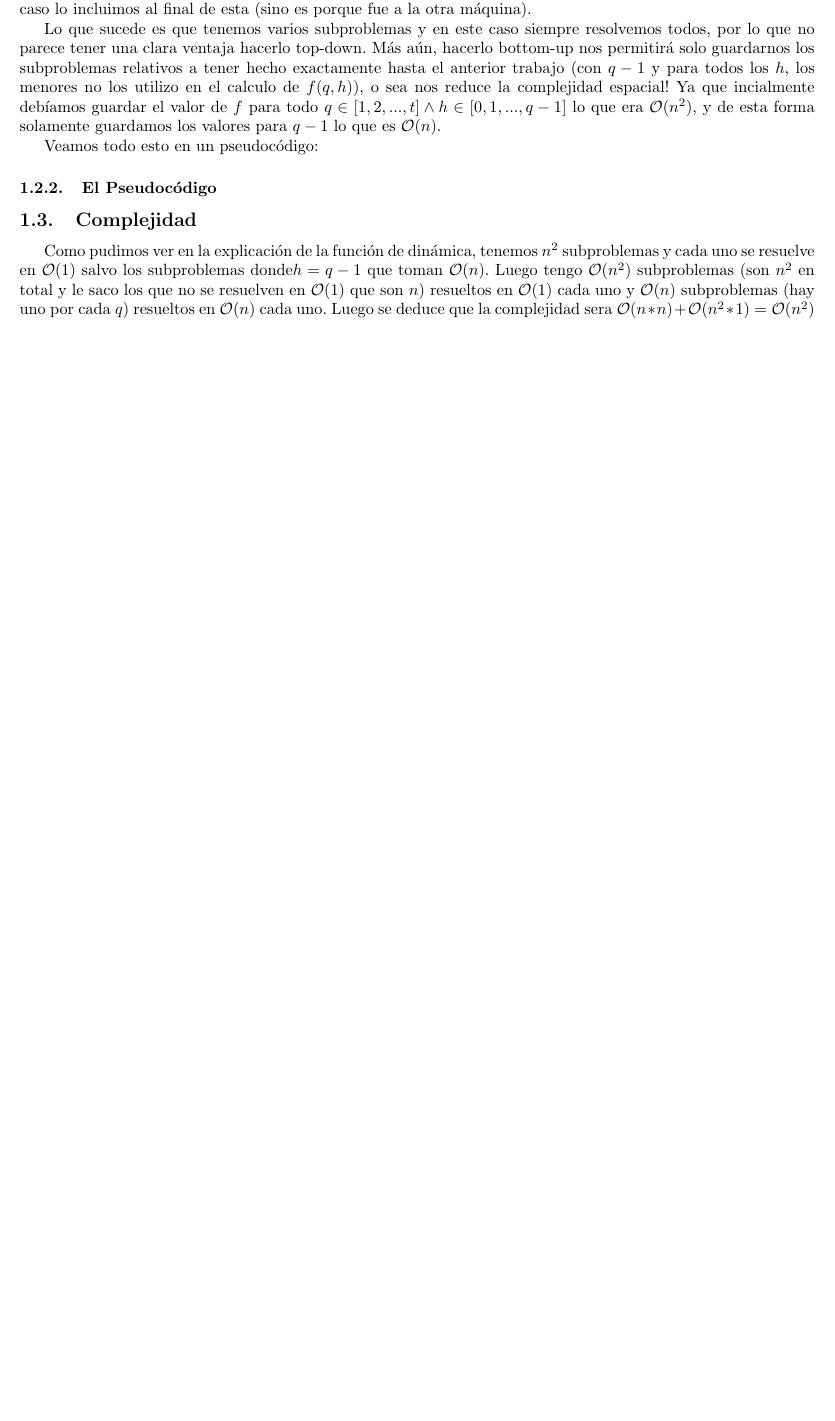
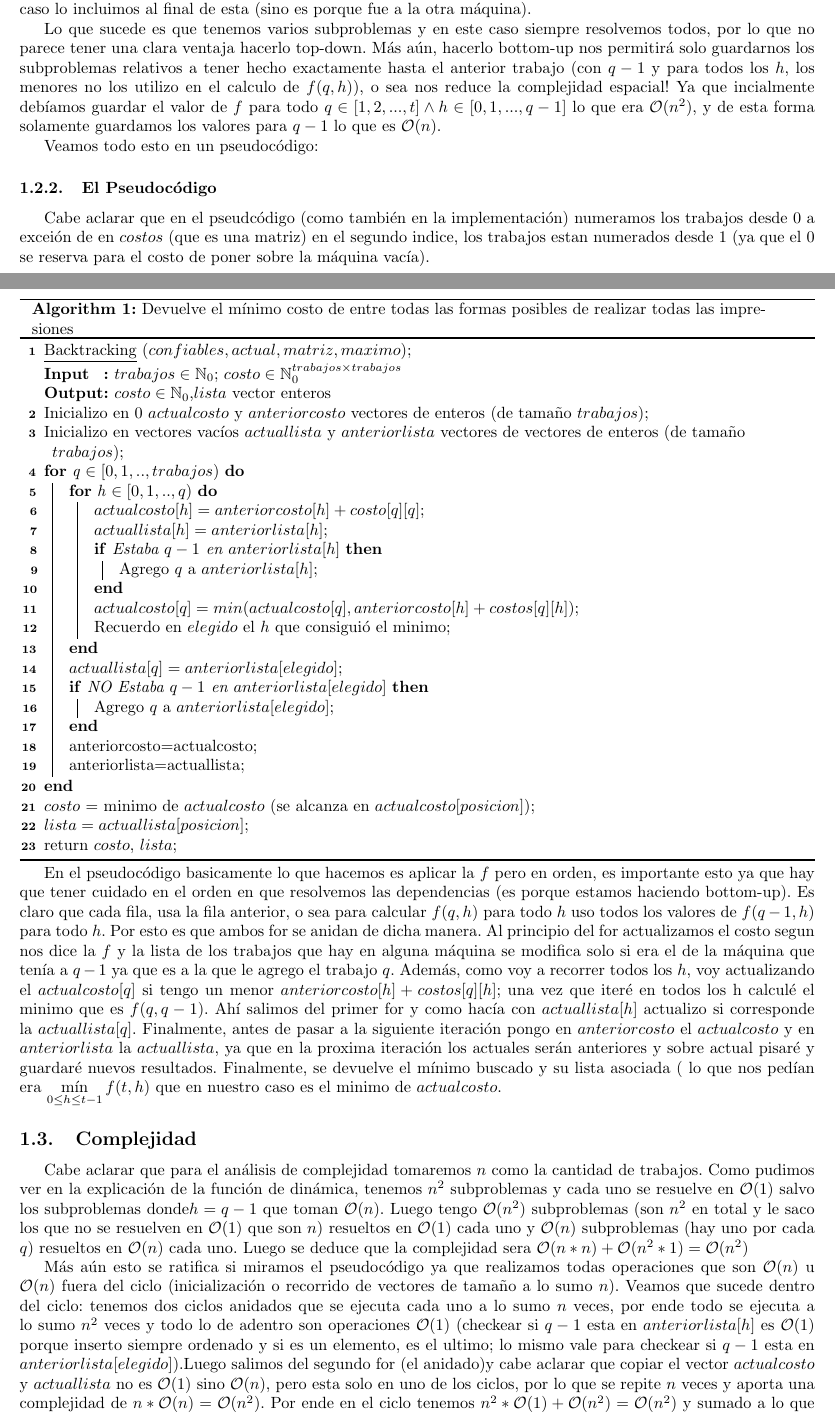
Before and after one commit to nicocheh/TP2-ALGO3, a LaTeX document (Informe/TP2.tex): part of page 3 of 4 before the commit and two parts of pages 3 and 4 of 5 after it, the two joined at a grey line, cut so that both start at the same text, the shorter picture padded with empty space. Compiled offline with pdfLaTeX.

Commit message:
Problema 1 cocinado salvo experimentar

```diff
--- a/Informe/TP2.tex
+++ b/Informe/TP2.tex
@@ -173,11 +173,66 @@ Lo que sucede es que tenemos varios subproblemas y en este caso siempre resolvem
  Veamos todo esto en un pseudocódigo:
 \subsubsection{El Pseudocódigo}
 
+Cabe aclarar que en el pseudcódigo (como también en la implementación) numeramos los trabajos desde 0 a exceión de en $costos$ (que es una matriz) en el segundo indice, los trabajos estan numerados desde 1 (ya que el 0 se reserva para el costo de poner sobre la máquina vacía).
+
+\begin{algorithm}[H]
+    \SetKwInOut{Input}{Input}
+    \SetKwInOut{Output}{Output}
+
+    \underline{Backtracking} $(confiables,actual,matriz, maximo)$\;
+    \Input{$trabajos \in \NN_{0}$; $costo \in \NN_{0}^{trabajos \times trabajos}$}
+    \Output{$costo \in \NN_{0}$,$lista$ vector enteros}
+
+    Inicializo en $0$ $actualcosto$ y $anteriorcosto$ vectores de enteros (de tamaño $trabajos$);
+
+    Inicializo en vectores vacíos $actuallista$ y $anteriorlista$ vectores de vectores de enteros (de tamaño $trabajos$);
+
+    \For{q $\in [0,1,..,trabajos)$}{
+    	\For{h $\in [0,1,..,q)$}{
+
+    		$actualcosto[h]=anteriorcosto[h]+costo[q][q]$;
+
+    		$actuallista[h]=anteriorlista[h]$;
+
+    		\If{Estaba $q-1$ en $anteriorlista[h]$}
+        	{
+        		Agrego $q$ a $anteriorlista[h]$;
+        	}
+
+    		$actualcosto[q]=min(actualcosto[q],anteriorcosto[h]+costos[q][h])$;
+
+    		Recuerdo en $elegido$ el $h$ que consiguió el minimo;
+   		 }
+
+    $actuallista[q]=anteriorlista[elegido]$;
+
+    \If{NO Estaba $q-1$ en $anteriorlista[elegido]$}
+        	{
+        		Agrego $q$ a $anteriorlista[elegido]$;
+        	}
+    anteriorcosto=actualcosto;
+
+	anteriorlista=actuallista;
+    }
+
+     $ costo$ = minimo de $actualcosto$ (se alcanza en $actualcosto[posicion]$);
+
+     $lista = actuallista[posicion]$;
+
+      return $costo$, $lista$;
+
+      \caption{Devuelve el mínimo costo de entre todas las formas posibles de realizar todas las impresiones}
+\end{algorithm}
+
+En el pseudocódigo basicamente lo que hacemos es aplicar la $f$ pero en orden, es importante esto ya que hay que tener cuidado en el orden en que resolvemos las dependencias (es porque estamos haciendo bottom-up). Es claro que cada fila, usa la fila anterior, o sea para calcular $f(q,h)$ para todo $h$ uso todos los valores de $f(q-1,h)$ para todo $h$. Por esto es que ambos for se anidan de dicha manera. Al principio del for actualizamos el costo segun nos dice la $f$ y la lista de los trabajos que hay en alguna máquina se modifica solo si era el de la máquina que tenía a $q-1$ ya que es a la que le agrego el trabajo $q$. Además, como voy a recorrer todos los $h$, voy actualizando el $actualcosto[q]$ si tengo un menor $anteriorcosto[h]+costos[q][h]$; una vez que iteré en todos los h calculé el minimo que es $f(q,q-1)$. Ahí salimos del primer for y como hacía con $actuallista[h]$ actualizo si corresponde la $actuallista[q]$. Finalmente, antes de pasar a la siguiente iteración pongo en $anteriorcosto$ el $actualcosto$ y en $ anteriorlista$ la $actuallista$, ya que en la proxima iteración los actuales serán anteriores y sobre actual pisaré y guardaré nuevos resultados. Finalmente, se devuelve el mínimo buscado y su lista asociada ( lo que nos pedían era $\displaystyle \min_{0 \leq h \leq t-1} {f(t,h)}  $ que en nuestro caso es el minimo de $actualcosto$.
+
 
 
 \subsection{Complejidad}
 
-Como pudimos ver en la explicación de la función de dinámica, tenemos $n^2$ subproblemas y cada uno se resuelve en  $\mathcal{O}(1)$ salvo los subproblemas donde$ h=q-1$ que toman $\mathcal{O}(n)$. Luego tengo $\mathcal{O}(n^2)$ subproblemas (son $n^2$ en total y le saco los que no se resuelven en $\mathcal{O}(1)$ que son $n$)  resueltos en $\mathcal{O}(1)$ cada uno y $\mathcal{O}(n)$ subproblemas (hay uno por cada $q$) resueltos en $\mathcal{O}(n)$ cada uno. Luego se deduce que la complejidad sera $\mathcal{O}(n*n)+\mathcal{O}(n^2 *1)=\mathcal{O}(n^2)$
+Cabe aclarar que para el análisis de complejidad tomaremos $n$ como la cantidad de trabajos. Como pudimos ver en la explicación de la función de dinámica, tenemos $n^2$ subproblemas y cada uno se resuelve en  $\mathcal{O}(1)$ salvo los subproblemas donde$ h=q-1$ que toman $\mathcal{O}(n)$. Luego tengo $\mathcal{O}(n^2)$ subproblemas (son $n^2$ en total y le saco los que no se resuelven en $\mathcal{O}(1)$ que son $n$)  resueltos en $\mathcal{O}(1)$ cada uno y $\mathcal{O}(n)$ subproblemas (hay uno por cada $q$) resueltos en $\mathcal{O}(n)$ cada uno. Luego se deduce que la complejidad sera $\mathcal{O}(n*n)+\mathcal{O}(n^2 *1)=\mathcal{O}(n^2)$
+
+Más aún esto se ratifica si miramos el pseudocódigo ya que realizamos todas operaciones que son $\mathcal{O}(n)$ u $\mathcal{O}(n)$ fuera del ciclo (inicialización o recorrido de vectores de tamaño a lo sumo $n$). Veamos que sucede dentro del ciclo: tenemos dos ciclos anidados que se ejecuta cada uno  a lo sumo $n$ veces, por ende todo se ejecuta a lo sumo $n^2$ veces y todo lo de adentro son operaciones $\mathcal{O}(1)$ (checkear si $q-1$ esta en $anteriorlista[h]$ es $\mathcal{O}(1)$ porque inserto siempre ordenado y si es un elemento, es el ultimo; lo mismo vale para checkear si $q-1$ esta en $anteriorlista[elegido]$).Luego salimos del segundo for (el anidado)y cabe aclarar que copiar el vector $actualcosto$ y $actuallista$ no es $\mathcal{O}(1)$ sino $\mathcal{O}(n)$, pero esta solo en uno de los ciclos, por lo que se repite $n$ veces y aporta una complejidad de $n* \mathcal{O}(n)= \mathcal{O}(n^2)$. Por ende en el ciclo tenemos $n^2 *\mathcal{O}(1)+ \mathcal{O}(n^2) = \mathcal{O}(n^2)$ y sumado a lo que esta fuera del ciclo nos da $\mathcal{O}(n)+ \mathcal{O}(n^2) = \mathcal{O}(n^2)$
 
 \subsection{Experimentación}
 \subsubsection{Contexto}
```
Also changed, not shown: Informe/TP2.pdf, 4 other files.
